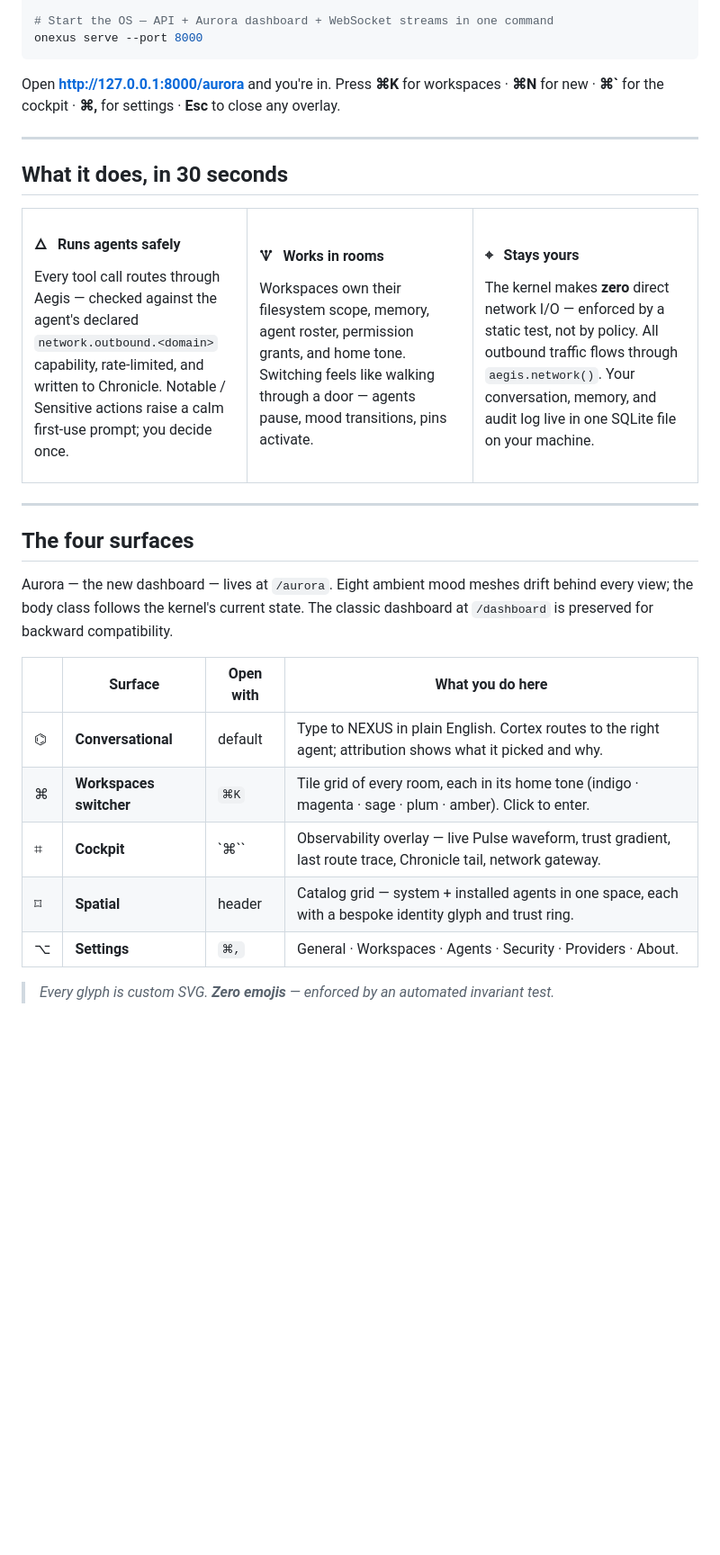
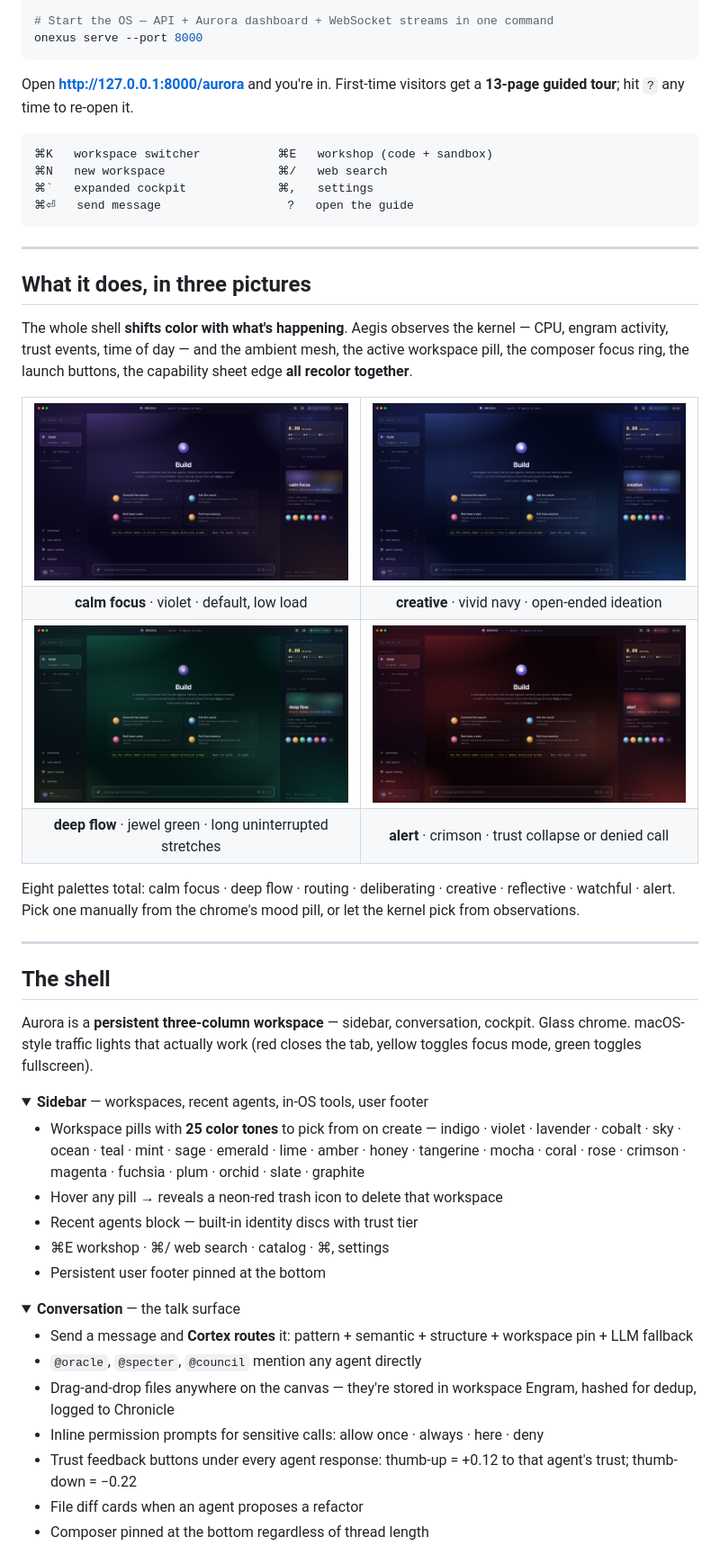
Before and after one commit to AllStreets/ONEXUS, a Markdown page: README.md, the part around one of its changes. Shown at 90% size. Rendered like a GitHub page; pictures changed too: .github/assets/hero-alert.png (added), .github/assets/hero-calm.png (added), .github/assets/hero-creative.png (added); folded sections open; blank space fills up the shorter version.

````diff
--- a/README.md
+++ b/README.md
@@ -46,50 +58,67 @@ export NEXUS_OPENAI_KEY=sk-...
 onexus serve --port 8000
 ```
 
-Open **http://127.0.0.1:8000/aurora** and you're in. Press **⌘K** for workspaces · **⌘N** for new · **⌘\`** for the cockpit · **⌘,** for settings · **Esc** to close any overlay.
+Open **http://127.0.0.1:8000/aurora** and you're in. First-time visitors get a **13-page guided tour**; hit `?` any time to re-open it.
+
+```
+⌘K   workspace switcher           ⌘E   workshop (code + sandbox)
+⌘N   new workspace                ⌘/   web search
+⌘`   expanded cockpit             ⌘,   settings
+⌘⏎   send message                  ?   open the guide
+```
 
 ---
 
-## What it does, in 30 seconds
+## What it does, in three pictures
+
+The whole shell **shifts color with what's happening**. Aegis observes the kernel — CPU, engram activity, trust events, time of day — and the ambient mesh, the active workspace pill, the composer focus ring, the launch buttons, the capability sheet edge **all recolor together**.
 
 <table>
 <tr>
-<td valign="top" width="33%">
-
-#### 🜂 &nbsp; Runs agents safely
-
-Every tool call routes through Aegis — checked against the agent's declared `network.outbound.<domain>` capability, rate-limited, and written to Chronicle. Notable / Sensitive actions raise a calm first-use prompt; you decide once.
-
-</td>
-<td valign="top" width="33%">
-
-#### 🝢 &nbsp; Works in rooms
-
-Workspaces own their filesystem scope, memory, agent roster, permission grants, and home tone. Switching feels like walking through a door — agents pause, mood transitions, pins activate.
-
-</td>
-<td valign="top" width="33%">
-
-#### ⌖ &nbsp; Stays yours
-
-The kernel makes **zero** direct network I/O — enforced by a static test, not by policy. All outbound traffic flows through `aegis.network()`. Your conversation, memory, and audit log live in one SQLite file on your machine.
-
-</td>
+<td width="50%"><img src=".github/assets/hero-calm.png" alt="calm focus — violet"/></td>
+<td width="50%"><img src=".github/assets/hero-creative.png" alt="creative — navy blue"/></td>
+</tr>
+<tr>
+<td align="center"><strong>calm focus</strong> · violet · default, low load</td>
+<td align="center"><strong>creative</strong> · vivid navy · open-ended ideation</td>
+</tr>
+<tr>
+<td width="50%"><img src=".github/assets/hero-deepflow.png" alt="deep flow — jewel green"/></td>
+<td width="50%"><img src=".github/assets/hero-alert.png" alt="alert — crimson"/></td>
+</tr>
+<tr>
+<td align="center"><strong>deep flow</strong> · jewel green · long uninterrupted stretches</td>
+<td align="center"><strong>alert</strong> · crimson · trust collapse or denied call</td>
 </tr>
 </table>
 
+Eight palettes total: calm focus · deep flow · routing · deliberating · creative · reflective · watchful · alert. Pick one manually from the chrome's mood pill, or let the kernel pick from observations.
+
 ---
 
-## The four surfaces
+## The shell
 
-Aurora — the new dashboard — lives at `/aurora`. Eight ambient mood meshes drift behind every view; the body class follows the kernel's current state. The classic dashboard at `/dashboard` is preserved for backward compatibility.
+Aurora is a **persistent three-column workspace** — sidebar, conversation, cockpit. Glass chrome. macOS-style traffic lights that actually work (red closes the tab, yellow toggles focus mode, green toggles fullscreen).
 
-| | Surface | Open with | What you do here |
-|---|---|---|---|
-| ⌬ | **Conversational** | default | Type to NEXUS in plain English. Cortex routes to the right agent; attribution shows what it picked and why. |
-| ⌘ | **Workspaces switcher** | `⌘K` | Tile grid of every room, each in its home tone (indigo · magenta · sage · plum · amber). Click to enter. |
-| ⌗ | **Cockpit** | `⌘\`` | Observability overlay — live Pulse waveform, trust gradient, last route trace, Chronicle tail, network gateway. |
-| ⌑ | **Spatial** | header | Catalog grid — system + installed agents in one space, each with a bespoke identity glyph and trust ring. |
-| ⌥ | **Settings** | `⌘,` | General · Workspaces · Agents · Security · Providers · About. |
+<details>
+<summary><strong>Sidebar</strong> — workspaces, recent agents, in-OS tools, user footer</summary>
 
-> *Every glyph is custom SVG. **Zero emojis** — enforced by an automated invariant test.*
+- Workspace pills with **25 color tones** to pick from on create — indigo · violet · lavender · cobalt · sky · ocean · teal · mint · sage · emerald · lime · amber · honey · tangerine · mocha · coral · rose · crimson · magenta · fuchsia · plum · orchid · slate · graphite
+- Hover any pill → reveals a neon-red trash icon to delete that workspace
+- Recent agents block — built-in identity discs with trust tier
+- ⌘E workshop · ⌘/ web search · catalog · ⌘, settings
+- Persistent user footer pinned at the bottom
+
+</details>
+
+<details>
+<summary><strong>Conversation</strong> — the talk surface</summary>
+
+- Send a message and **Cortex routes** it: pattern + semantic + structure + workspace pin + LLM fallback
+- `@oracle`, `@specter`, `@council` mention any agent directly
+- Drag-and-drop files anywhere on the canvas — they're stored in workspace Engram, hashed for dedup, logged to Chronicle
+- Inline permission prompts for sensitive calls: allow once · always · here · deny
+- Trust feedback buttons under every agent response: thumb-up = +0.12 to that agent's trust; thumb-down = −0.22
+- File diff cards when an agent proposes a refactor
+- Composer pinned at the bottom regardless of thread length
+
````
Also changed, not shown: other parts of README.md (+160 -265 lines), 4 other files.
